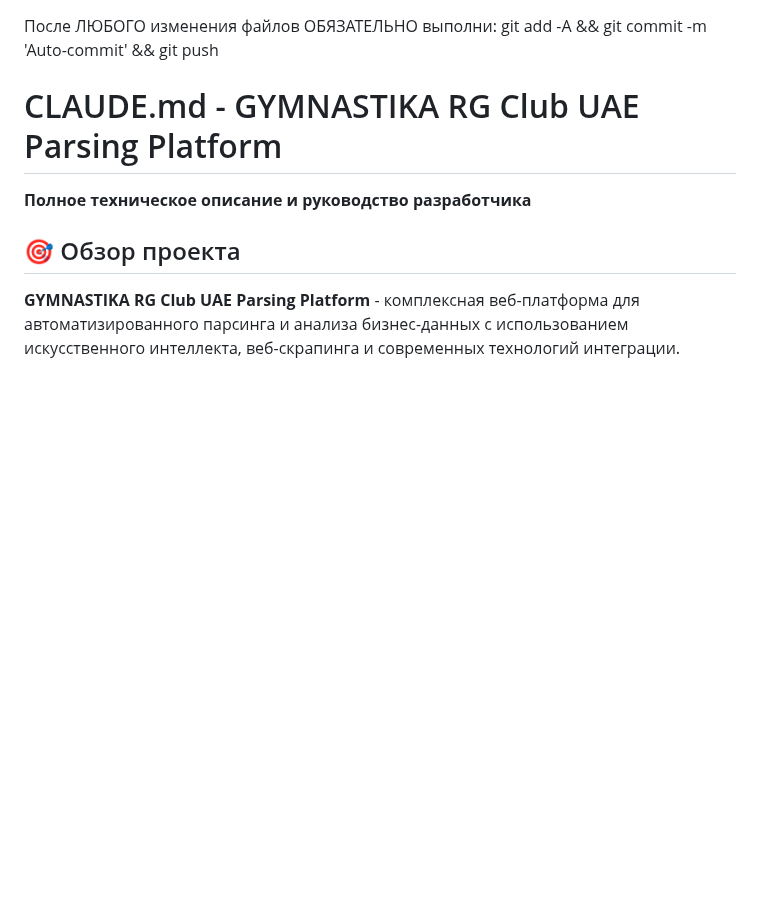
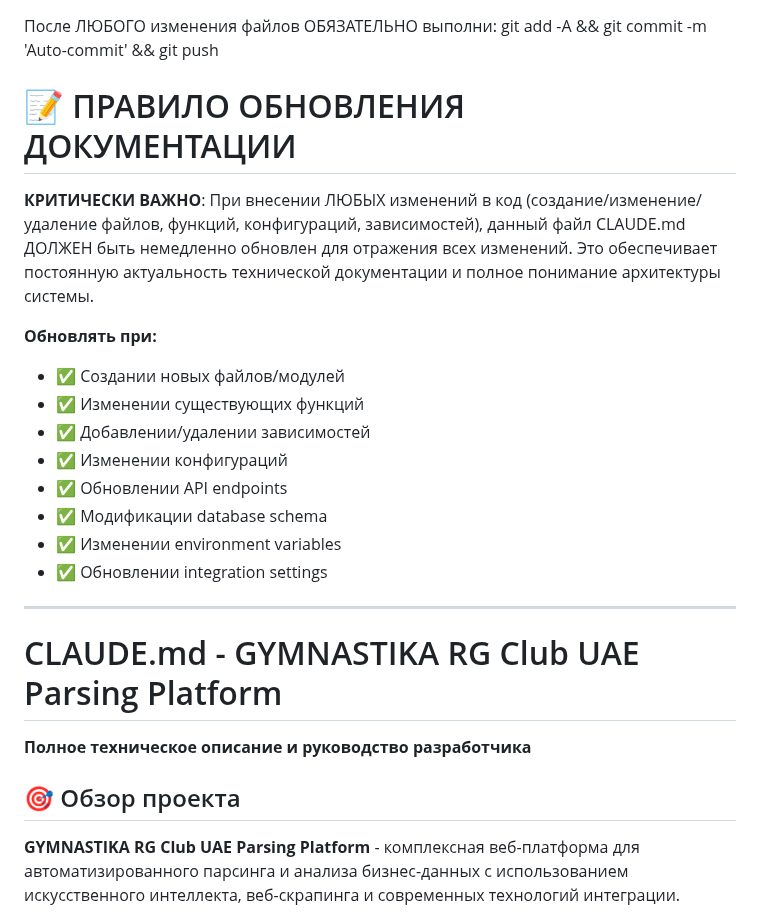
Before and after one commit to gymnastika/parsing_project, a Markdown page: CLAUDE.md, the part around the change. Drawn GitHub-style; blank space fills up the shorter version.

Commit message:
Auto-commit: обновление от Claude

```diff
--- a/CLAUDE.md
+++ b/CLAUDE.md
@@ -1,4 +1,20 @@
 После ЛЮБОГО изменения файлов ОБЯЗАТЕЛЬНО выполни: git add -A && git commit -m 'Auto-commit' && git push
+
+# 📝 ПРАВИЛО ОБНОВЛЕНИЯ ДОКУМЕНТАЦИИ
+
+**КРИТИЧЕСКИ ВАЖНО**: При внесении ЛЮБЫХ изменений в код (создание/изменение/удаление файлов, функций, конфигураций, зависимостей), данный файл CLAUDE.md ДОЛЖЕН быть немедленно обновлен для отражения всех изменений. Это обеспечивает постоянную актуальность технической документации и полное понимание архитектуры системы.
+
+**Обновлять при:**
+- ✅ Создании новых файлов/модулей
+- ✅ Изменении существующих функций
+- ✅ Добавлении/удалении зависимостей
+- ✅ Изменении конфигураций
+- ✅ Обновлении API endpoints
+- ✅ Модификации database schema
+- ✅ Изменении environment variables
+- ✅ Обновлении integration settings
+
+---
 
 # CLAUDE.md - GYMNASTIKA RG Club UAE Parsing Platform
 
```
